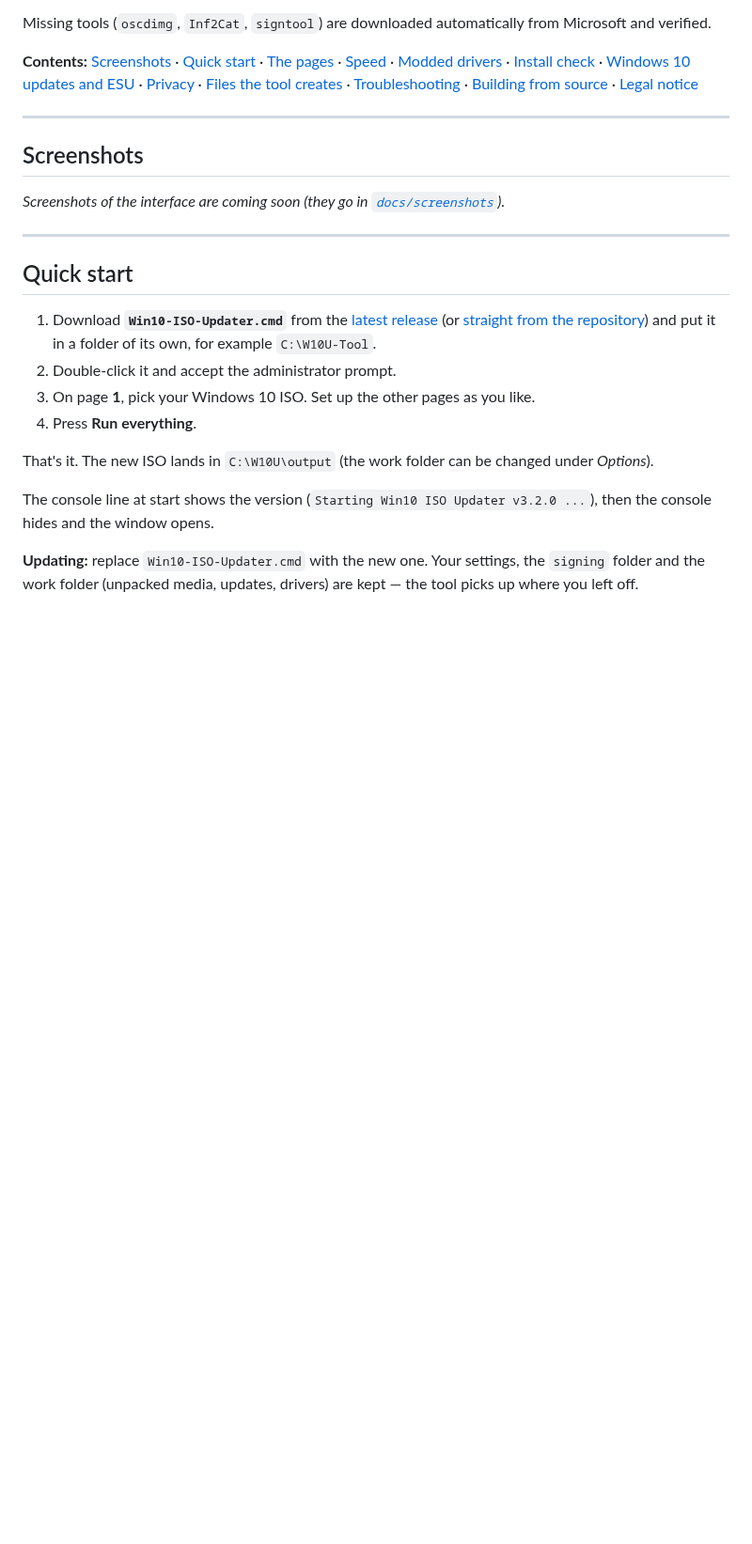
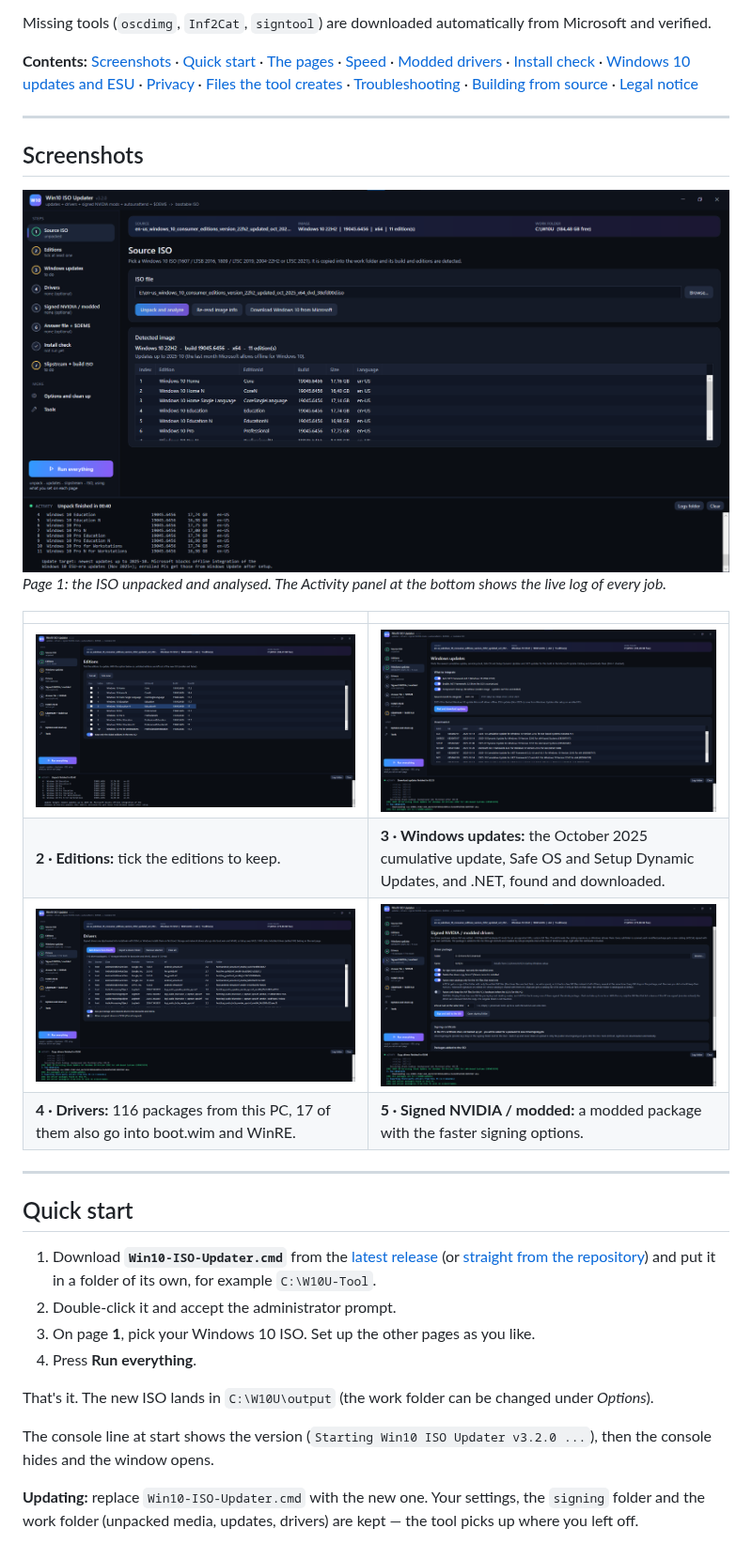
Before and after one commit to j0p3s/Win10-ISO-Updater, a Markdown page: README.md, the part around the change. Shown at 94% size. GitHub-like rendering; pictures changed too: docs/screenshots/01-source.png (added), docs/screenshots/02-editions.png (added), docs/screenshots/03-updates.png (added); blank space fills up the shorter version.

Commit message:
README: screenshots of pages 1-5
Source ISO, Editions, Windows updates, Drivers and Signed NVIDIA / modded,
taken on Windows. The user path in the signed-drivers folder box is replaced
with D:\Drivers\NVCleanstall.

Co-Authored-By: Claude Opus 5.5 <noreply@anthropic.com>
Claude-Session: https://claude.ai/code/session_013cSaUpQAuassH41sr1N9XN

```diff
--- a/README.md
+++ b/README.md
@@ -23,7 +23,15 @@ Missing tools (`oscdimg`, `Inf2Cat`, `signtool`) are downloaded automatically fr
 ## Screenshots
 
 <!-- SCREENSHOTS -->
-*Screenshots of the interface are coming soon (they go in [`docs/screenshots`](docs/screenshots)).*
+![Source ISO page: a Windows 10 22H2 ISO unpacked, with its build, architecture and 11 editions detected](docs/screenshots/01-source.png)
+*Page 1: the ISO unpacked and analysed. The Activity panel at the bottom shows the live log of every job.*
+
+| | |
+|---|---|
+| ![Editions page with Windows 10 Pro ticked](docs/screenshots/02-editions.png) | ![Windows updates page with the downloaded October 2025 updates](docs/screenshots/03-updates.png) |
+| **2 · Editions:** tick the editions to keep. | **3 · Windows updates:** the October 2025 cumulative update, Safe OS and Setup Dynamic Updates, and .NET, found and downloaded. |
+| ![Drivers page listing 116 driver packages from this PC](docs/screenshots/04-drivers.png) | ![Signed NVIDIA / modded drivers page with the signing options](docs/screenshots/05-signed.png) |
+| **4 · Drivers:** 116 packages from this PC, 17 of them also go into boot.wim and WinRE. | **5 · Signed NVIDIA / modded:** a modded package with the faster signing options. |
 <!-- /SCREENSHOTS -->
 
 ---
```
